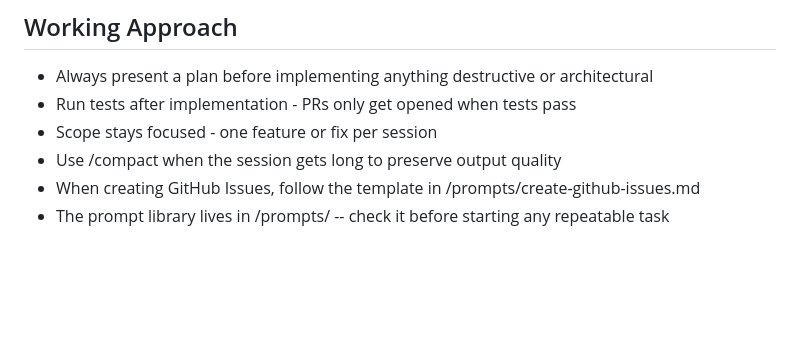
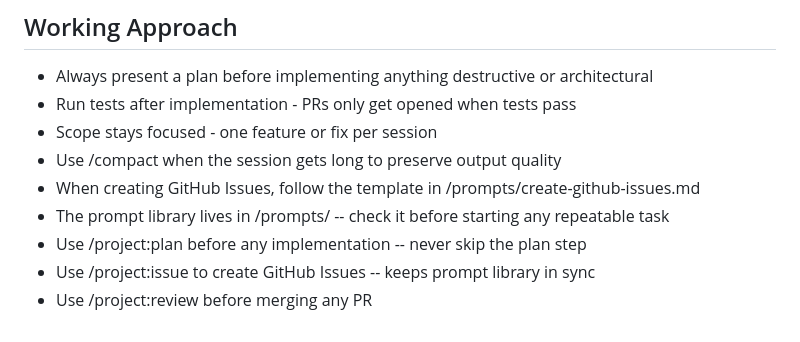
Before and after one commit to pwluedke/session-zero, a Markdown page: CLAUDE.md, the part around the change. Rendered like a GitHub page; blank space fills up the shorter version.

```diff
--- a/CLAUDE.md
+++ b/CLAUDE.md
@@ -97,3 +97,6 @@ All tests live in `tests/app.spec.js`. Page objects live in `tests/pages/`. Each
 - Use /compact when the session gets long to preserve output quality
 - When creating GitHub Issues, follow the template in /prompts/create-github-issues.md
 - The prompt library lives in /prompts/ -- check it before starting any repeatable task
+- Use /project:plan before any implementation -- never skip the plan step
+- Use /project:issue to create GitHub Issues -- keeps prompt library in sync
+- Use /project:review before merging any PR
```
Also changed, not shown: .claude/commands/start.md (added, +19 -0 lines), README.md (+1 -0 lines).
